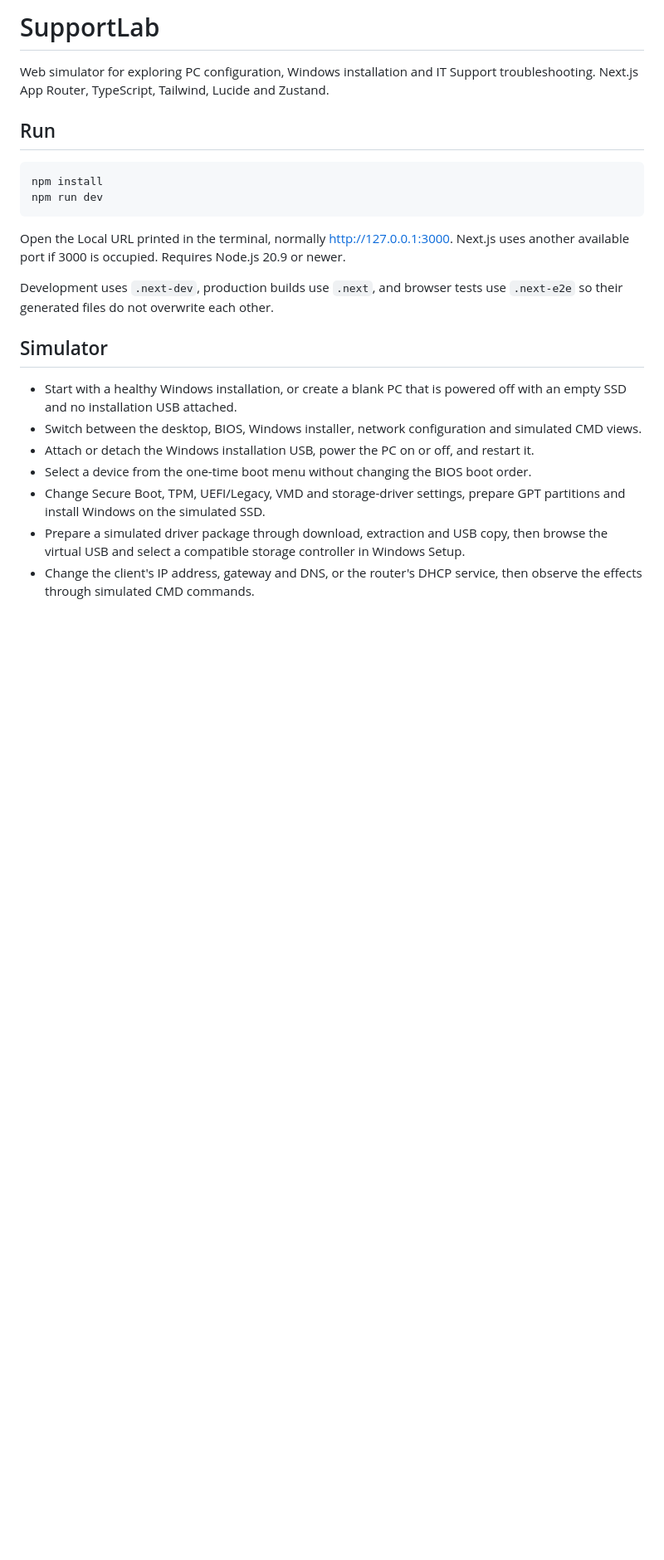
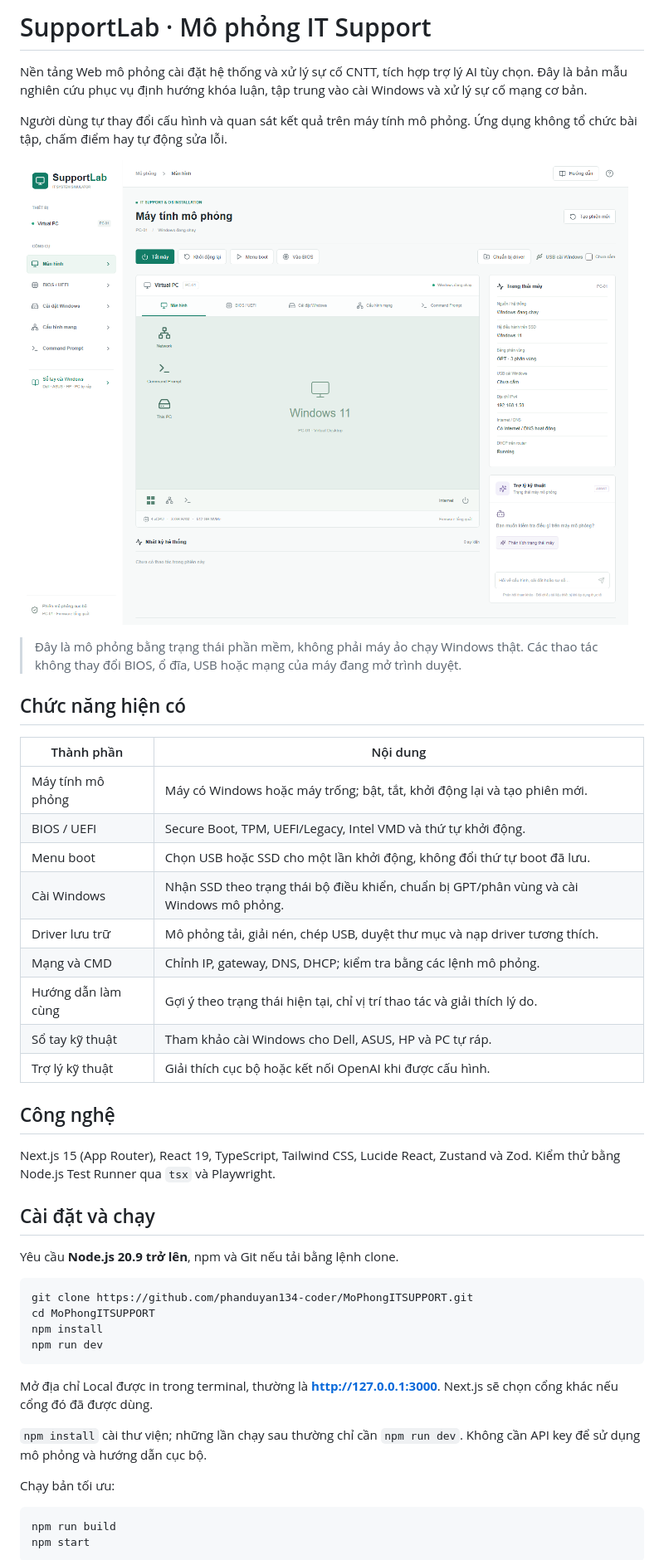
Before and after one commit to phanduyan134-coder/MoPhongITSUPPORT, a Markdown page: README.md, the part around one of its changes. Shown at 83% size. Rendered like a GitHub page; pictures changed too: docs/images/tong-quan.png (added); blank space fills up the shorter version.

Commit message:
Document simulator in Vietnamese with interface screenshots

````diff
--- a/README.md
+++ b/README.md
@@ -1,25 +1,50 @@
-# SupportLab
+# SupportLab · Mô phỏng IT Support
 
-Web simulator for exploring PC configuration, Windows installation and IT Support troubleshooting. Next.js App Router, TypeScript, Tailwind, Lucide and Zustand.
+Nền tảng Web mô phỏng cài đặt hệ thống và xử lý sự cố CNTT, tích hợp trợ lý AI tùy chọn. Đây là bản mẫu nghiên cứu phục vụ định hướng khóa luận, tập trung vào cài Windows và xử lý sự cố mạng cơ bản.
 
-## Run
+Người dùng tự thay đổi cấu hình và quan sát kết quả trên máy tính mô phỏng. Ứng dụng không tổ chức bài tập, chấm điểm hay tự động sửa lỗi.
+
+![Giao diện tổng quan máy tính mô phỏng SupportLab](docs/images/tong-quan.png)
+
+> Đây là mô phỏng bằng trạng thái phần mềm, không phải máy ảo chạy Windows thật. Các thao tác không thay đổi BIOS, ổ đĩa, USB hoặc mạng của máy đang mở trình duyệt.
+
+## Chức năng hiện có
+
+| Thành phần | Nội dung |
+| --- | --- |
+| Máy tính mô phỏng | Máy có Windows hoặc máy trống; bật, tắt, khởi động lại và tạo phiên mới. |
+| BIOS / UEFI | Secure Boot, TPM, UEFI/Legacy, Intel VMD và thứ tự khởi động. |
+| Menu boot | Chọn USB hoặc SSD cho một lần khởi động, không đổi thứ tự boot đã lưu. |
+| Cài Windows | Nhận SSD theo trạng thái bộ điều khiển, chuẩn bị GPT/phân vùng và cài Windows mô phỏng. |
+| Driver lưu trữ | Mô phỏng tải, giải nén, chép USB, duyệt thư mục và nạp driver tương thích. |
+| Mạng và CMD | Chỉnh IP, gateway, DNS, DHCP; kiểm tra bằng các lệnh mô phỏng. |
+| Hướng dẫn làm cùng | Gợi ý theo trạng thái hiện tại, chỉ vị trí thao tác và giải thích lý do. |
+| Sổ tay kỹ thuật | Tham khảo cài Windows cho Dell, ASUS, HP và PC tự ráp. |
+| Trợ lý kỹ thuật | Giải thích cục bộ hoặc kết nối OpenAI khi được cấu hình. |
+
+## Công nghệ
+
+Next.js 15 (App Router), React 19, TypeScript, Tailwind CSS, Lucide React, Zustand và Zod. Kiểm thử bằng Node.js Test Runner qua `tsx` và Playwright.
+
+## Cài đặt và chạy
+
+Yêu cầu **Node.js 20.9 trở lên**, npm và Git nếu tải bằng lệnh clone.
 
 ```sh
+git clone https://github.com/phanduyan134-coder/MoPhongITSUPPORT.git
+cd MoPhongITSUPPORT
 npm install
 npm run dev
 ```
 
-Open the Local URL printed in the terminal, normally http://127.0.0.1:3000. Next.js uses another available port if 3000 is occupied. Requires Node.js 20.9 or newer.
+Mở địa chỉ Local được in trong terminal, thường là **http://127.0.0.1:3000**. Next.js sẽ chọn cổng khác nếu cổng đó đã được dùng.
 
-Development uses `.next-dev`, production builds use `.next`, and browser tests use `.next-e2e` so their generated files do not overwrite each other.
+`npm install` cài thư viện; những lần chạy sau thường chỉ cần `npm run dev`. Không cần API key để sử dụng mô phỏng và hướng dẫn cục bộ.
 
-## Simulator
+Chạy bản tối ưu:
 
-- Start with a healthy Windows installation, or create a blank PC that is powered off with an empty SSD and no installation USB attached.
-- Switch between the desktop, BIOS, Windows installer, network configuration and simulated CMD views.
-- Attach or detach the Windows installation USB, power the PC on or off, and restart it.
-- Select a device from the one-time boot menu without changing the BIOS boot order.
-- Change Secure Boot, TPM, UEFI/Legacy, VMD and storage-driver settings, prepare GPT partitions and install Windows on the simulated SSD.
-- Prepare a simulated driver package through download, extraction and USB copy, then browse the virtual USB and select a compatible storage controller in Windows Setup.
-- Change the client's IP address, gateway and DNS, or the router's DHCP service, then observe the effects through simulated CMD commands.
+```sh
+npm run build
+npm start
+```
 
````
Also changed, not shown: other parts of README.md (+117 -40 lines), docs/images/bios-uefi.png (added), docs/images/cau-hinh-mang.png (added), docs/images/chuan-bi-driver.png (added), docs/images/so-tay.png (added).
